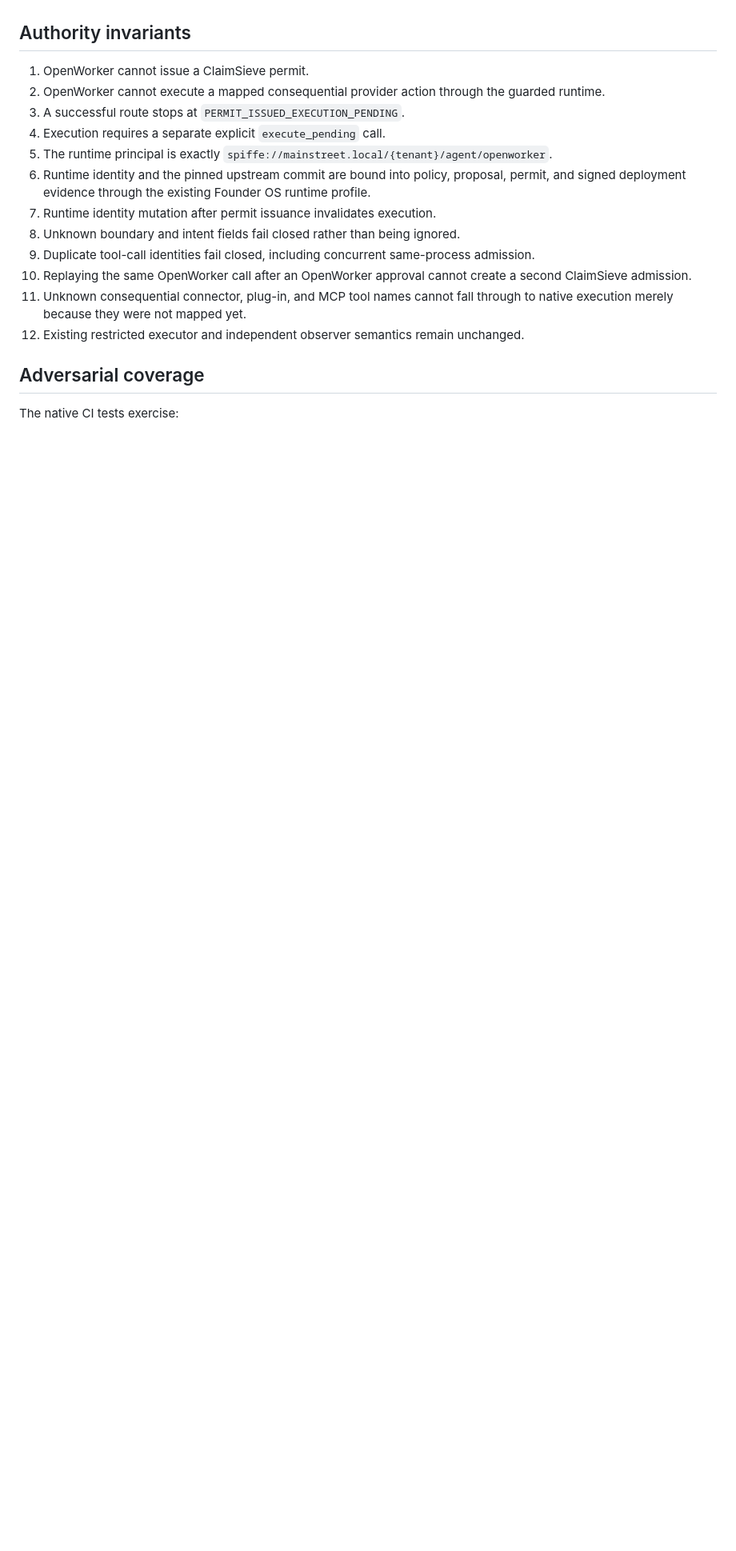
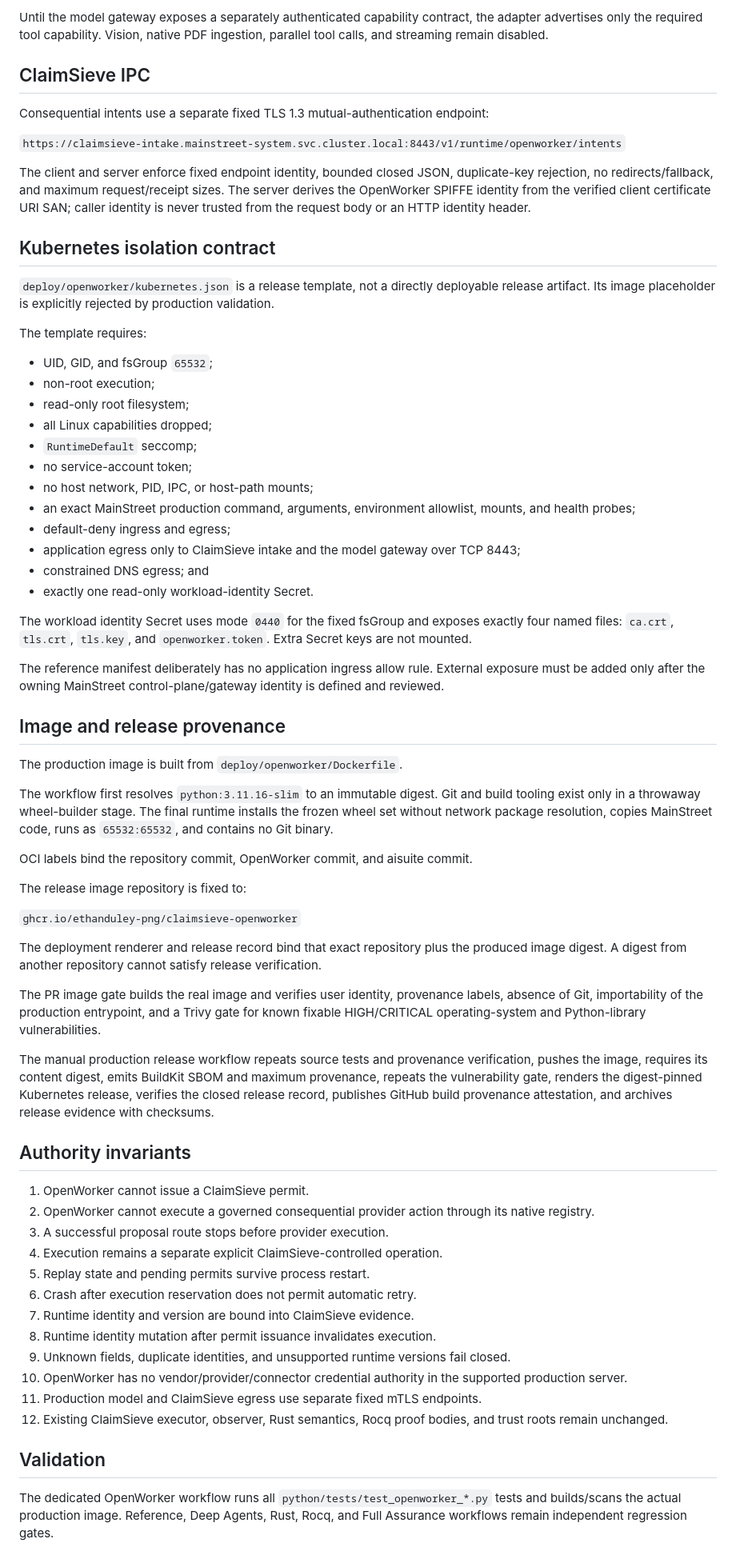
Before and after one commit to ethanduley-png/claimsieve-mainstreet, a Markdown page: docs/OPENWORKER_RUNTIME_ADAPTER.md, the part around one of its changes. Shown at 80% size. GitHub-like rendering; blank space fills up the shorter version.

```diff
--- a/docs/OPENWORKER_RUNTIME_ADAPTER.md
+++ b/docs/OPENWORKER_RUNTIME_ADAPTER.md
@@ -53,20 +75,70 @@ Pure local, unmapped, non-consequential tools retain normal OpenWorker registry
+Until the model gateway exposes a separately authenticated capability contract, the adapter advertises only the required tool capability. Vision, native PDF ingestion, parallel tool calls, and streaming remain disabled.
+
+## ClaimSieve IPC
+
+Consequential intents use a separate fixed TLS 1.3 mutual-authentication endpoint:
+
+`https://claimsieve-intake.mainstreet-system.svc.cluster.local:8443/v1/runtime/openworker/intents`
+
+The client and server enforce fixed endpoint identity, bounded closed JSON, duplicate-key rejection, no redirects/fallback, and maximum request/receipt sizes. The server derives the OpenWorker SPIFFE identity from the verified client certificate URI SAN; caller identity is never trusted from the request body or an HTTP identity header.
+
+## Kubernetes isolation contract
+
+`deploy/openworker/kubernetes.json` is a release template, not a directly deployable release artifact. Its image placeholder is explicitly rejected by production validation.
+
+The template requires:
+
+- UID, GID, and fsGroup `65532`;
+- non-root execution;
+- read-only root filesystem;
+- all Linux capabilities dropped;
+- `RuntimeDefault` seccomp;
+- no service-account token;
+- no host network, PID, IPC, or host-path mounts;
+- an exact MainStreet production command, arguments, environment allowlist, mounts, and health probes;
+- default-deny ingress and egress;
+- application egress only to ClaimSieve intake and the model gateway over TCP 8443;
+- constrained DNS egress; and
+- exactly one read-only workload-identity Secret.
+
+The workload identity Secret uses mode `0440` for the fixed fsGroup and exposes exactly four named files: `ca.crt`, `tls.crt`, `tls.key`, and `openworker.token`. Extra Secret keys are not mounted.
+
+The reference manifest deliberately has no application ingress allow rule. External exposure must be added only after the owning MainStreet control-plane/gateway identity is defined and reviewed.
+
+## Image and release provenance
+
+The production image is built from `deploy/openworker/Dockerfile`.
+
+The workflow first resolves `python:3.11.16-slim` to an immutable digest. Git and build tooling exist only in a throwaway wheel-builder stage. The final runtime installs the frozen wheel set without network package resolution, copies MainStreet code, runs as `65532:65532`, and contains no Git binary.
+
+OCI labels bind the repository commit, OpenWorker commit, and aisuite commit.
+
+The release image repository is fixed to:
+
+`ghcr.io/ethanduley-png/claimsieve-openworker`
+
+The deployment renderer and release record bind that exact repository plus the produced image digest. A digest from another repository cannot satisfy release verification.
+
+The PR image gate builds the real image and verifies user identity, provenance labels, absence of Git, importability of the production entrypoint, and a Trivy gate for known fixable HIGH/CRITICAL operating-system and Python-library vulnerabilities.
+
+The manual production release workflow repeats source tests and provenance verification, pushes the image, requires its content digest, emits BuildKit SBOM and maximum provenance, repeats the vulnerability gate, renders the digest-pinned Kubernetes release, verifies the closed release record, publishes GitHub build provenance attestation, and archives release evidence with checksums.
 
 ## Authority invariants
 
 1. OpenWorker cannot issue a ClaimSieve permit.
-2. OpenWorker cannot execute a mapped consequential provider action through the guarded runtime.
-3. A successful route stops at `PERMIT_ISSUED_EXECUTION_PENDING`.
-4. Execution requires a separate explicit `execute_pending` call.
-5. The runtime principal is exactly `spiffe://mainstreet.local/{tenant}/agent/openworker`.
-6. Runtime identity and the pinned upstream commit are bound into policy, proposal, permit, and signed deployment evidence through the existing Founder OS runtime profile.
-7. Runtime identity mutation after permit issuance invalidates execution.
-8. Unknown boundary and intent fields fail closed rather than being ignored.
-9. Duplicate tool-call identities fail closed, including concurrent same-process admission.
-10. Replaying the same OpenWorker call after an OpenWorker approval cannot create a second ClaimSieve admission.
-11. Unknown consequential connector, plug-in, and MCP tool names cannot fall through to native execution merely because they were not mapped yet.
-12. Existing restricted executor and independent observer semantics remain unchanged.
+2. OpenWorker cannot execute a governed consequential provider action through its native registry.
+3. A successful proposal route stops before provider execution.
+4. Execution remains a separate explicit ClaimSieve-controlled operation.
+5. Replay state and pending permits survive process restart.
+6. Crash after execution reservation does not permit automatic retry.
+7. Runtime identity and version are bound into ClaimSieve evidence.
+8. Runtime identity mutation after permit issuance invalidates execution.
+9. Unknown fields, duplicate identities, and unsupported runtime versions fail closed.
+10. OpenWorker has no vendor/provider/connector credential authority in the supported production server.
+11. Production model and ClaimSieve egress use separate fixed mTLS endpoints.
+12. Existing ClaimSieve executor, observer, Rust semantics, Rocq proof bodies, and trust roots remain unchanged.
 
-## Adversarial coverage
+## Validation
 
-The native CI tests exercise:
+The dedicated OpenWorker workflow runs all `python/tests/test_openworker_*.py` tests and builds/scans the actual production image. Reference, Deep Agents, Rust, Rocq, and Full Assurance workflows remain independent regression gates.
 
```
Also changed, not shown: other parts of docs/OPENWORKER_RUNTIME_ADAPTER.md (+59 -63 lines).
